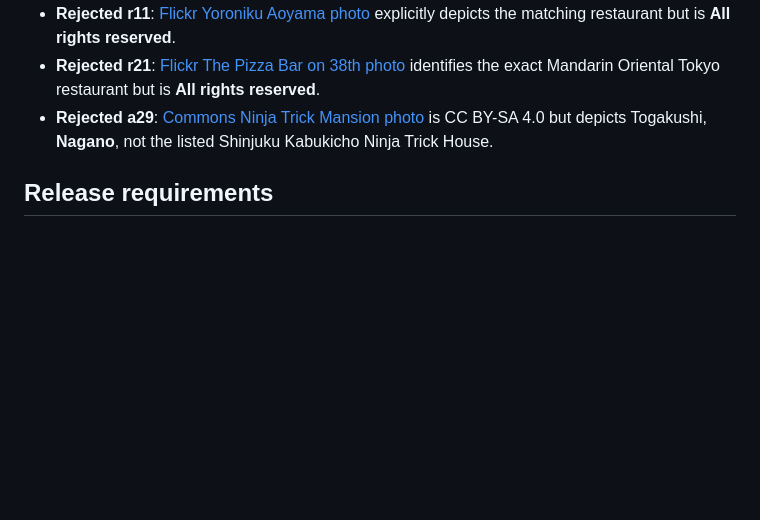
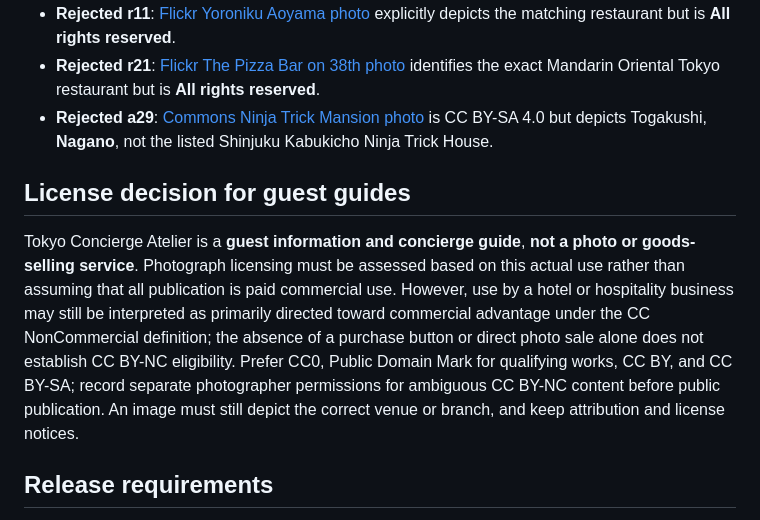
Before and after one commit to donghyeuk83-sudo/tokyo-concierge-atelier, a Markdown page: docs/venue-photo-clearance.md, the part around the change. GitHub-like rendering; blank space fills up the shorter version.

Commit message:
Clarify guest-guide non-sale use and cautious CC NonCommercial licensing

```diff
--- a/docs/venue-photo-clearance.md
+++ b/docs/venue-photo-clearance.md
@@ -53,6 +53,10 @@ There were **no additions to the photo registry** in this research round because
 - **Rejected r21**: [Flickr The Pizza Bar on 38th photo](https://www.flickr.com/photos/official_fuyuhiko/54665909627/) identifies the exact Mandarin Oriental Tokyo restaurant but is **All rights reserved**.
 - **Rejected a29**: [Commons Ninja Trick Mansion photo](https://commons.wikimedia.org/wiki/File:Togakushi_Folk_Museum,_Togakushi_Ninja_Museum,_Ninja_Trick_Mansion.jpg) is CC BY-SA 4.0 but depicts Togakushi, **Nagano**, not the listed Shinjuku Kabukicho Ninja Trick House.
 
+## License decision for guest guides
+
+Tokyo Concierge Atelier is a **guest information and concierge guide**, **not a photo or goods-selling service**. Photograph licensing must be assessed based on this actual use rather than assuming that all publication is paid commercial use. However, use by a hotel or hospitality business may still be interpreted as primarily directed toward commercial advantage under the CC NonCommercial definition; the absence of a purchase button or direct photo sale alone does not establish CC BY-NC eligibility. Prefer CC0, Public Domain Mark for qualifying works, CC BY, and CC BY-SA; record separate photographer permissions for ambiguous CC BY-NC content before public publication. An image must still depict the correct venue or branch, and keep attribution and license notices.
+
 ## Release requirements
 
 1. Check image content and branch/location match using the file description and operator address as needed. Keep venue identity, *not just the photo's general subject*, as the criterion.
```
